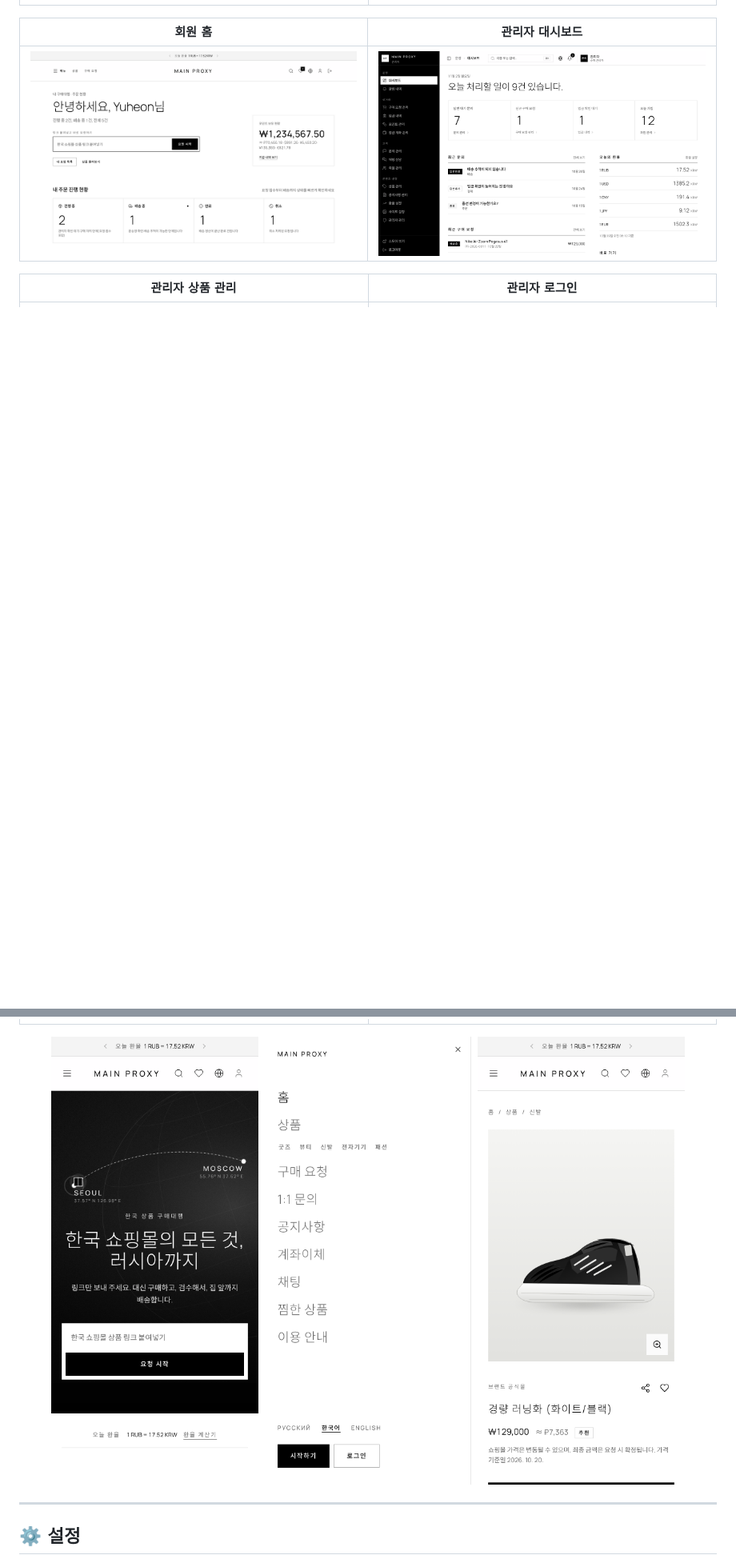
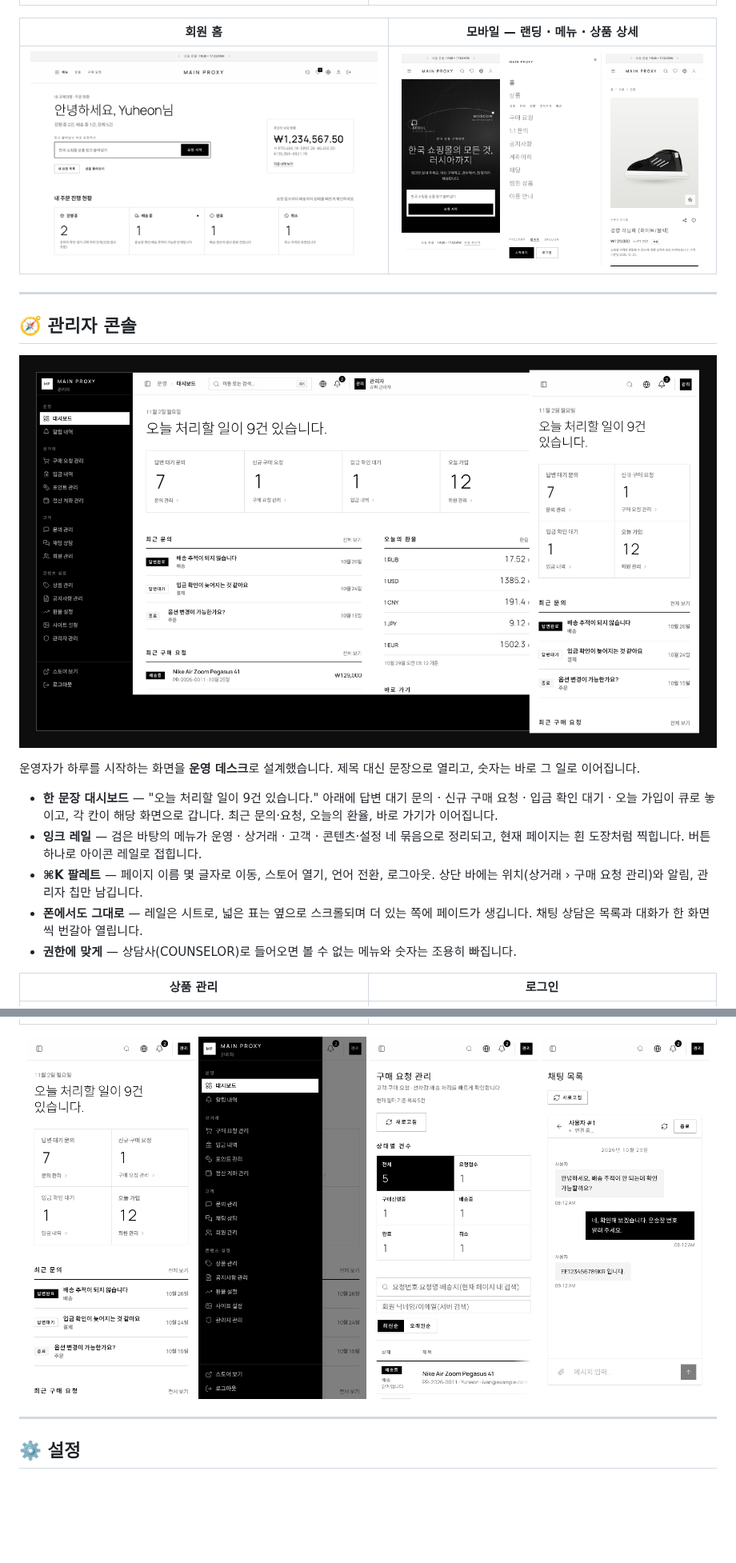
Before and after one commit to ruxpress0228/ruxpress, a Markdown page: README.md, 2 parts joined by grey strips. Shown at 80% size. Rendered like a GitHub page; pictures changed too: docs/screenshots/admin-chat-mobile.png (added), docs/screenshots/admin-dashboard-mobile.png (added), docs/screenshots/admin-menu-mobile.png (added); blank space fills up the shorter version.

```diff
--- a/README.md
+++ b/README.md
@@ -157,18 +159,35 @@ cd front && npm install && npm run dev                           # :3000, /api·
 |:--:|:--:|
 | ![상품 상세](docs/screenshots/product.png) | ![찜 목록](docs/screenshots/wishlist.png) |
 
-| 회원 홈 | 관리자 대시보드 |
+| 회원 홈 | 모바일 — 랜딩 · 메뉴 · 상품 상세 |
 |:--:|:--:|
-| ![회원 홈](docs/screenshots/home.png) | ![관리자 대시보드](docs/screenshots/admin-dashboard.png) |
+| ![회원 홈](docs/screenshots/home.png) | <img src="docs/screenshots/landing-mobile.png" width="32%" alt="모바일 랜딩"> <img src="docs/screenshots/menu-mobile.png" width="32%" alt="모바일 메뉴"> <img src="docs/screenshots/product-mobile.png" width="32%" alt="모바일 상품 상세"> |
 
-| 관리자 상품 관리 | 관리자 로그인 |
+---
+
+## 🧭 관리자 콘솔
+
+<p align="center">
+  <img src="docs/screenshots/console-showcase.png" alt="Main Proxy 관리자 콘솔 — 데스크톱과 모바일" width="100%">
+</p>
+
+운영자가 하루를 시작하는 화면을 **운영 데스크**로 설계했습니다. 제목 대신 문장으로 열리고, 숫자는 바로 그 일로 이어집니다.
+
+- **한 문장 대시보드** — "오늘 처리할 일이 9건 있습니다." 아래에 답변 대기 문의 · 신규 구매 요청 · 입금 확인 대기 · 오늘 가입이 큐로 놓이고, 각 칸이 해당 화면으로 갑니다. 최근 문의·요청, 오늘의 환율, 바로 가기가 이어집니다.
+- **잉크 레일** — 검은 바탕의 메뉴가 운영 · 상거래 · 고객 · 콘텐츠·설정 네 묶음으로 정리되고, 현재 페이지는 흰 도장처럼 찍힙니다. 버튼 하나로 아이콘 레일로 접힙니다.
+- **⌘K 팔레트** — 페이지 이름 몇 글자로 이동, 스토어 열기, 언어 전환, 로그아웃. 상단 바에는 위치(상거래 › 구매 요청 관리)와 알림, 관리자 칩만 남깁니다.
+- **폰에서도 그대로** — 레일은 시트로, 넓은 표는 옆으로 스크롤되며 더 있는 쪽에 페이드가 생깁니다. 채팅 상담은 목록과 대화가 한 화면씩 번갈아 열립니다.
+- **권한에 맞게** — 상담사(COUNSELOR)로 들어오면 볼 수 없는 메뉴와 숫자는 조용히 빠집니다.
+
+| 상품 관리 | 로그인 |
 |:--:|:--:|
 | ![관리자 상품 관리](docs/screenshots/admin-products.png) | ![관리자 로그인](docs/screenshots/admin-login.png) |
 
 <p align="center">
-  <img src="docs/screenshots/landing-mobile.png" width="30%" alt="모바일 랜딩">
-  <img src="docs/screenshots/menu-mobile.png" width="30%" alt="모바일 메뉴">
-  <img src="docs/screenshots/product-mobile.png" width="30%" alt="모바일 상품 상세">
+  <img src="docs/screenshots/admin-dashboard-mobile.png" width="24%" alt="모바일 대시보드">
+  <img src="docs/screenshots/admin-menu-mobile.png" width="24%" alt="모바일 메뉴">
+  <img src="docs/screenshots/admin-requests-mobile.png" width="24%" alt="모바일 구매 요청 관리">
+  <img src="docs/screenshots/admin-chat-mobile.png" width="24%" alt="모바일 채팅 상담">
 </p>
 
 ---
```
Also changed, not shown: other parts of README.md (+3 -1 lines), docs/ENGINEERING.md (+1 -1 lines), 2 other files.
